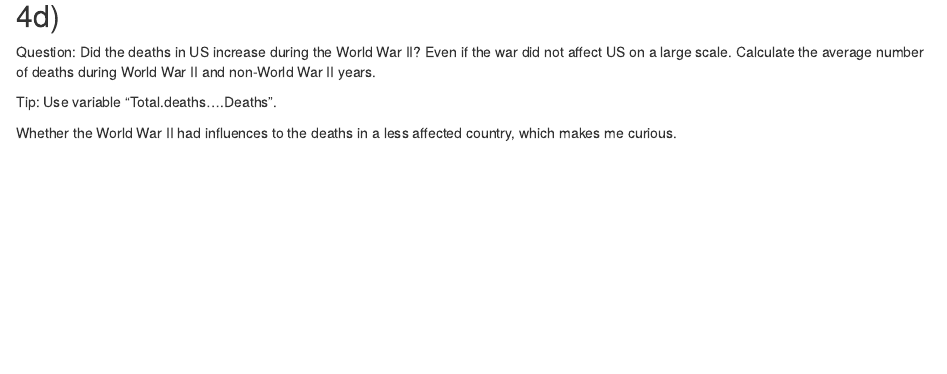
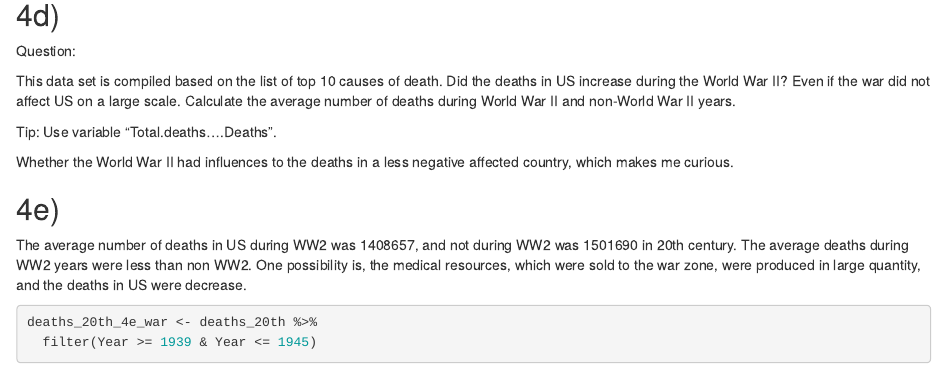
Before and after one commit to QiaomuLu/exeRcise-sheet-3, an R Markdown document (Exercise #3.Rmd): the page in a window 1100 px wide, from 3070 px down. Rendered offline with R 4.5, knitr and Pandoc, with nearby package versions; some code elsewhere in the file could not run offline.

Commit message:
Answer the chosen question using R (4e)

````diff
--- a/Exercise #3.Rmd
+++ b/Exercise #3.Rmd
@@ -106,8 +106,17 @@ deaths_20th <- read.csv("data/20th century deaths in US - CDC.csv")
 ```
 
 ## 4d)
-Question: Did the deaths in US increase during the World War II? Even if the war did not affect US on a large scale. Calculate the average number of deaths during World War II and non-World War II years.
+Question:
+
+This data set is compiled based on the list of top 10 causes of death.
+Did the deaths in US increase during the World War II? Even if the war did not affect US on a large scale. Calculate the average number of deaths during World War II and non-World War II years.
 
 Tip: Use variable "Total.deaths....Deaths".
 
-Whether the World War II had influences to the deaths in a less affected country, which makes me curious.
+Whether the World War II had influences to the deaths in a less negative affected country, which makes me curious.
+
+## 4e)
+The average number of deaths in US during WW2 was 1408657, and not during WW2 was 1501690 in 20th century. The average deaths during WW2 years were less than non WW2. One possibility is, the medical resources, which were sold to the war zone, were produced in large quantity, and the deaths in US were decrease.
+```{r 4e}
+deaths_20th_4e_war <- deaths_20th %>%
+  filter(Year >= 1939 & Year <= 1945)
````
Also changed, not shown: Exercise #3.Rmd (5 more changed lines).
